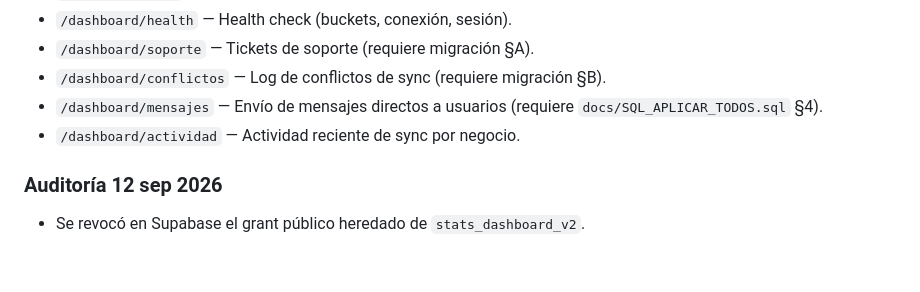
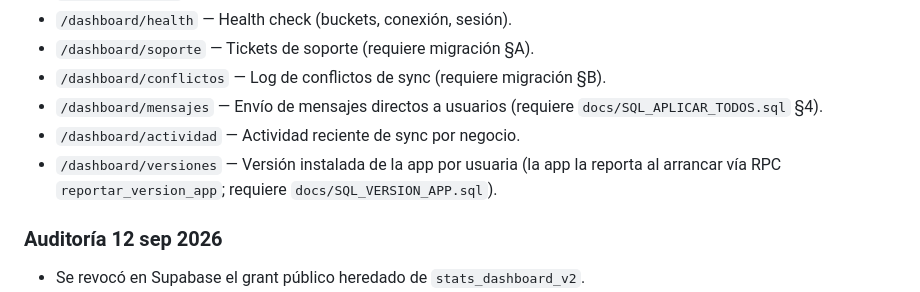
Before and after one commit to jai416/MiCajaDigital, a Markdown page: README.md, the part around the change. GitHub-like rendering; blank space fills up the shorter version.

Commit message:
docs: sección Versiones instaladas en README del panel

```diff
--- a/README.md
+++ b/README.md
@@ -119,6 +119,9 @@ npm run test:e2e
 - `/dashboard/mensajes` — Envío de mensajes directos a usuarios (requiere
   `docs/SQL_APLICAR_TODOS.sql` §4).
 - `/dashboard/actividad` — Actividad reciente de sync por negocio.
+- `/dashboard/versiones` — Versión instalada de la app por usuaria (la app la
+  reporta al arrancar vía RPC `reportar_version_app`; requiere
+  `docs/SQL_VERSION_APP.sql`).
 
 ### Auditoría 12 sep 2026
 
```
